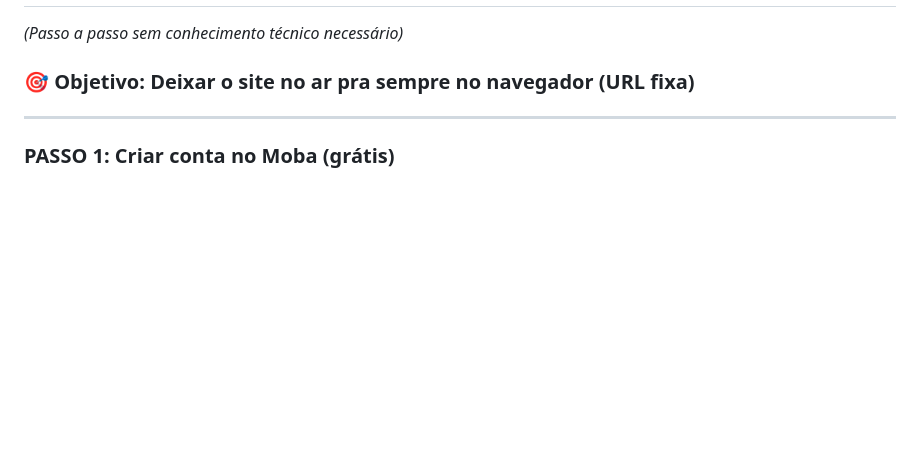
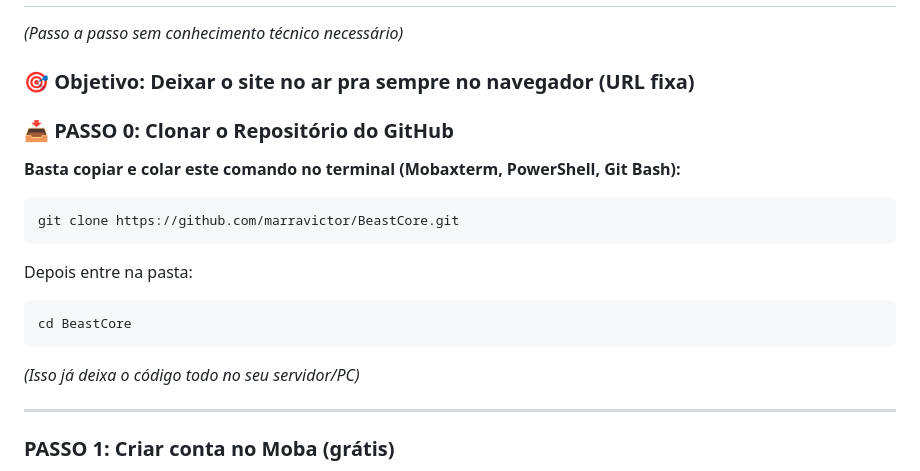
Before and after one commit to marravictor/BeastCore, a Markdown page: README.md, the part around the change. Drawn GitHub-style; blank space fills up the shorter version.

Commit message:
Add: PASSO 0 - git clone direto do GitHub para professor copiar

````diff
--- a/README.md
+++ b/README.md
@@ -8,6 +8,20 @@
 *(Passo a passo sem conhecimento técnico necessário)*
 
 ### 🎯 Objetivo: Deixar o site no ar **pra sempre** no navegador (URL fixa)
+
+### 📥 PASSO 0: Clonar o Repositório do GitHub
+**Basta copiar e colar este comando no terminal (Mobaxterm, PowerShell, Git Bash):**
+
+```bash
+git clone https://github.com/marravictor/BeastCore.git
+```
+
+Depois entre na pasta:
+```bash
+cd BeastCore
+```
+
+*(Isso já deixa o código todo no seu servidor/PC)*
 
 ---
 
````
